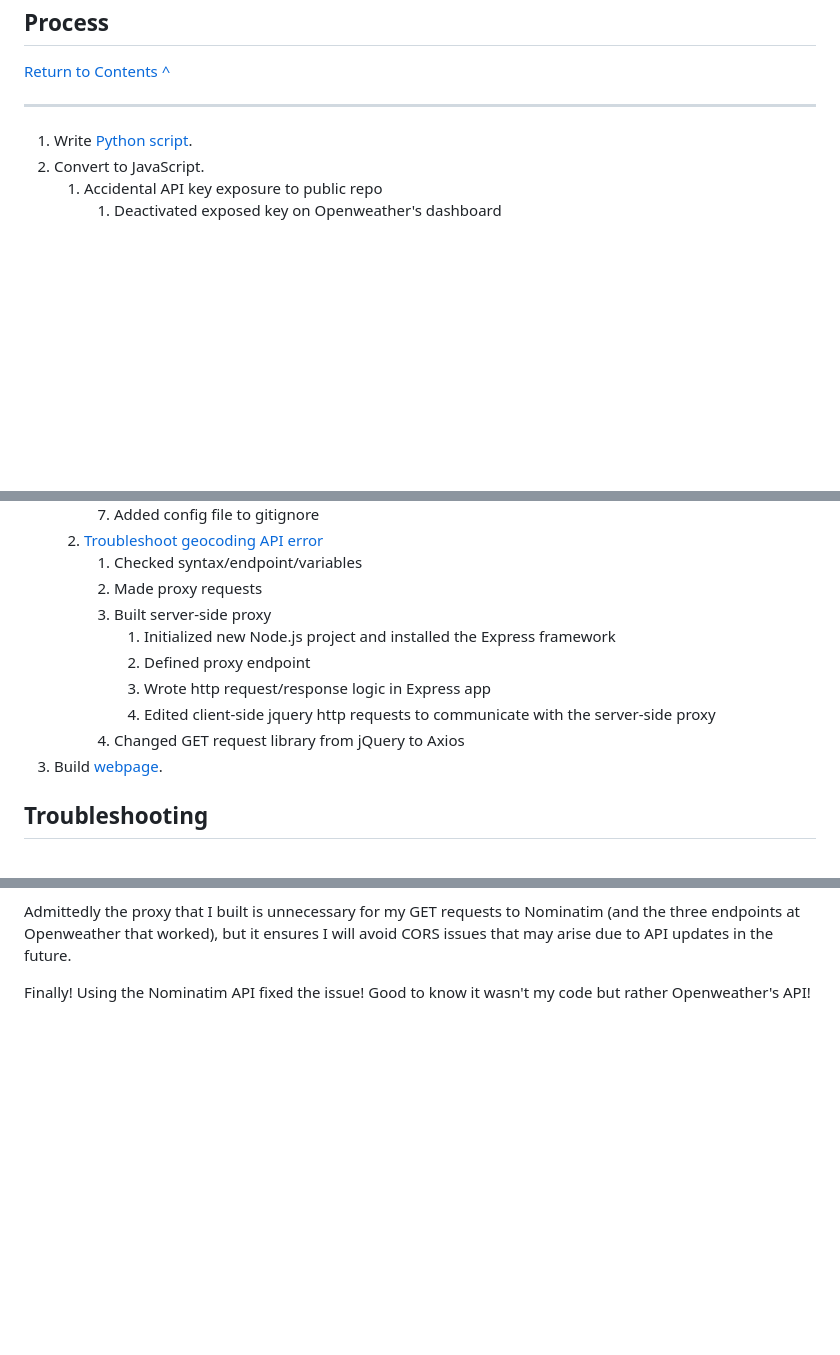
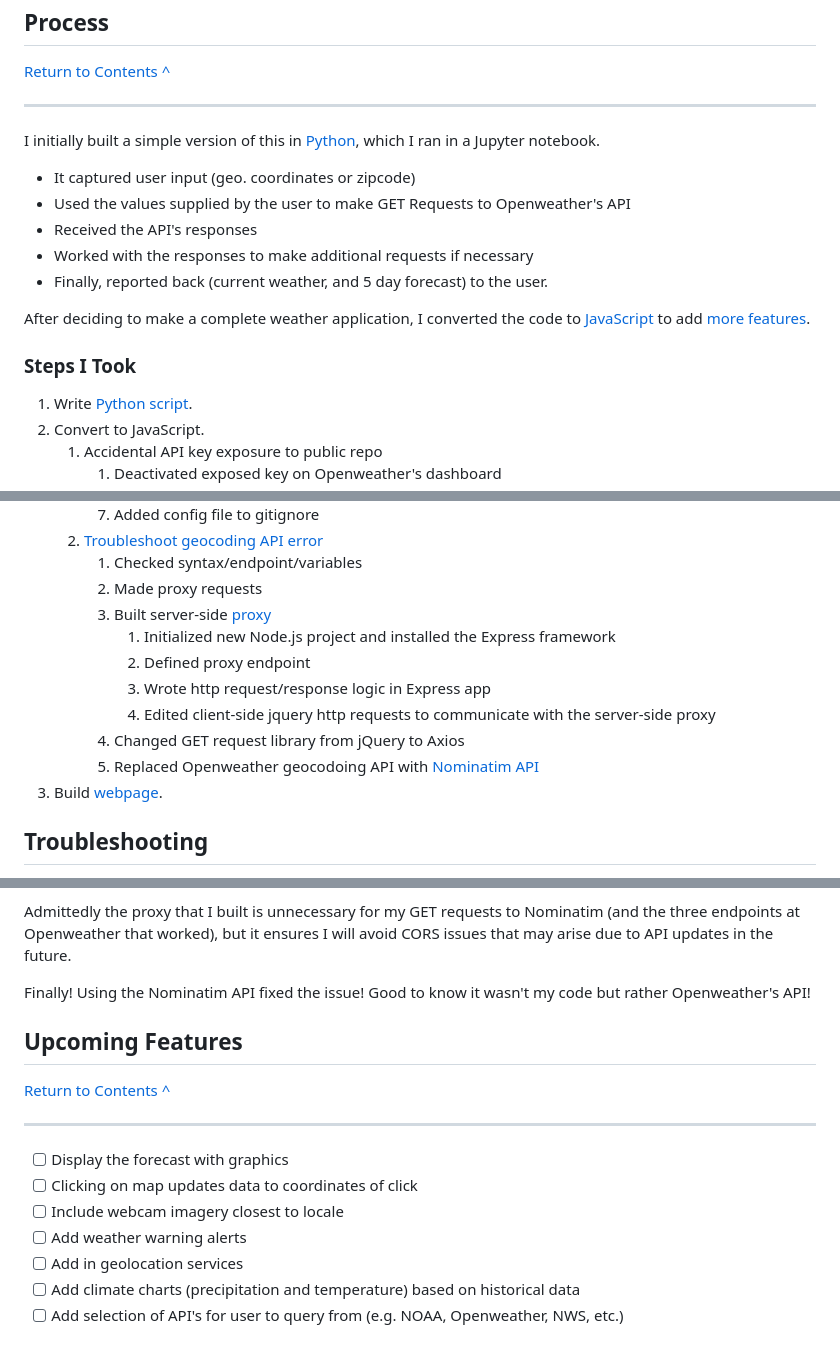
Before and after one commit to phillipashford/weather-tracker, a Markdown page: README.md, 3 parts joined by grey strips. Drawn GitHub-style; blank space fills up the shorter version.

```diff
--- a/README.md
+++ b/README.md
@@ -67,6 +61,16 @@ ___
 [Return to Contents ^](#contents)
 
 ___
+I initially built a simple version of this in [Python](https://github.com/phillipashford/weather-tracker/blob/main/weather_tracker.py), which I ran in a Jupyter notebook.
+- It captured user input (geo. coordinates or zipcode)
+- Used the values supplied by the user to make GET Requests to Openweather's API
+- Received the API's responses
+- Worked with the responses to make additional requests if necessary
+- Finally, reported back (current weather, and 5 day forecast) to the user.
+
+After deciding to make a complete weather application, I converted the code to [JavaScript](https://github.com/phillipashford/weather-tracker/blob/main/weather_tracker.js) to add [more features](#upcoming).
+
+### Steps I Took
 
 1. Write [Python script](https://github.com/phillipashford/weather-tracker/blob/main/weather_tracker.py).
 1. Convert to JavaScript.
@@ -81,12 +85,13 @@ ___
     1. [Troubleshoot geocoding API error](#trouble)
         1. Checked syntax/endpoint/variables
         1. Made proxy requests
-        1. Built server-side proxy
+        1. Built server-side [proxy](#proxy)
             1. Initialized new Node.js project and installed the Express framework
             1. Defined proxy endpoint
             1. Wrote http request/response logic in Express app
             1. Edited client-side jquery http requests to communicate with the server-side proxy
         1. Changed GET request library from jQuery to Axios
+        1. Replaced Openweather geocodoing API with [Nominatim API](#nominatim)
 1. Build [webpage](https://github.com/phillipashford/weather-tracker/blob/main/index.html).
 
 
@@ -189,3 +194,16 @@ Nominatim is free to use so long as one meets the requirements of their [usage p
 Admittedly the proxy that I built is unnecessary for my GET requests to Nominatim (and the three endpoints at Openweather that worked), but it ensures I will avoid CORS issues that may arise due to API updates in the future.
 
 Finally! Using the Nominatim API fixed the issue! Good to know it wasn't my code but rather Openweather's API!
+
+<h2 id="upcoming">Upcoming Features</h2>
+
+[Return to Contents ^](#contents)
+
+___
+- [ ] Display the forecast with graphics
+- [ ] Clicking on map updates data to coordinates of click
+- [ ] Include webcam imagery closest to locale
+- [ ] Add weather warning alerts
+- [ ] Add in geolocation services
+- [ ] Add climate charts (precipitation and temperature) based on historical data
+- [ ] Add selection of API's for user to query from (e.g. NOAA, Openweather, NWS, etc.)
```
Also changed, not shown: other parts of README.md (+16 -22 lines).
